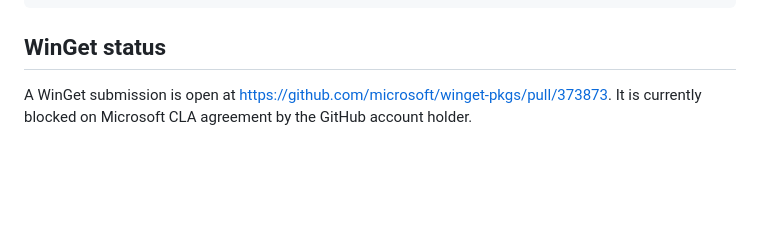
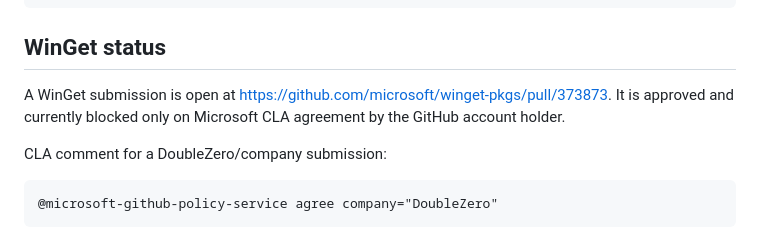
Before and after one commit to doublezero332/shoty-windows-releases, a Markdown page: README.md, the part around the change. Drawn GitHub-style; blank space fills up the shorter version.

Commit message:
Document WinGet CLA action

````diff
--- a/README.md
+++ b/README.md
@@ -92,4 +92,10 @@ Get-FileHash .\Shoty_0.1.28_x64_en-US.msi -Algorithm SHA256
 ## WinGet status
 
 A WinGet submission is open at https://github.com/microsoft/winget-pkgs/pull/373873.
-It is currently blocked on Microsoft CLA agreement by the GitHub account holder.
+It is approved and currently blocked only on Microsoft CLA agreement by the GitHub account holder.
+
+CLA comment for a DoubleZero/company submission:
+
+```text
+@microsoft-github-policy-service agree company="DoubleZero"
+```
````
